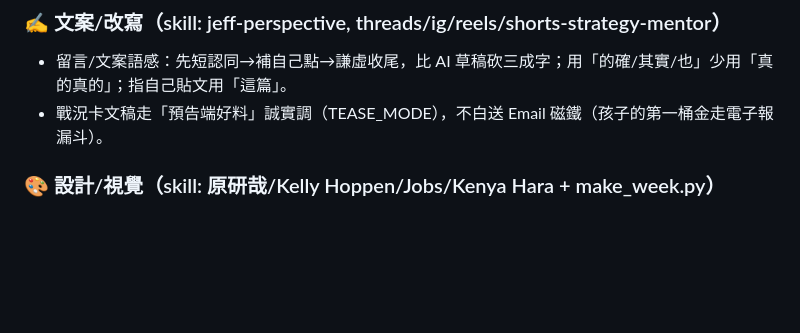
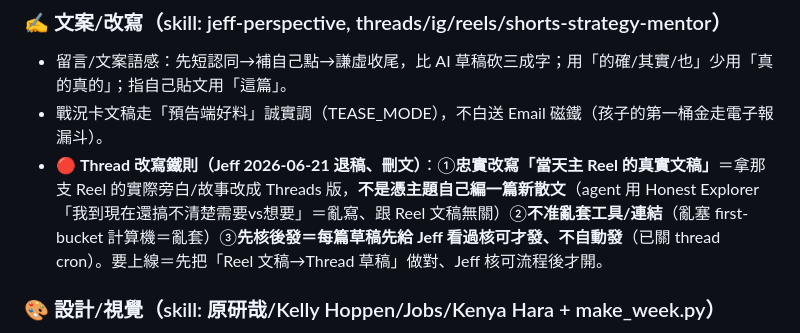
Before and after one commit to hsien33/w2l-warroom, a Markdown page: playbook.md, the part around the change. GitHub-like rendering; blank space fills up the shorter version.

Commit message:
playbook:Thread改寫鐵則(忠實改寫當天Reel真文稿/不亂套工具/先核後發)

```diff
--- a/playbook.md
+++ b/playbook.md
@@ -77,6 +77,7 @@
 ### ✍️ 文案/改寫（skill: jeff-perspective, threads/ig/reels/shorts-strategy-mentor）
 - 留言/文案語感：先短認同→補自己點→謙虛收尾，比 AI 草稿砍三成字；用「的確/其實/也」少用「真的真的」；指自己貼文用「這篇」。
 - 戰況卡文稿走「預告端好料」誠實調（TEASE_MODE），不白送 Email 磁鐵（孩子的第一桶金走電子報漏斗）。
+- 🔴 **Thread 改寫鐵則（Jeff 2026-06-21 退稿、刪文）**：①**忠實改寫「當天主 Reel 的真實文稿」**＝拿那支 Reel 的實際旁白/故事改成 Threads 版，**不是憑主題自己編一篇新散文**（agent 用 Honest Explorer「我到現在還搞不清楚需要vs想要」＝亂寫、跟 Reel 文稿無關）②**不准亂套工具/連結**（亂塞 first-bucket 計算機＝亂套）③**先核後發＝每篇草稿先給 Jeff 看過核可才發、不自動發**（已關 thread cron）。要上線＝先把「Reel 文稿→Thread 草稿」做對、Jeff 核可流程後才開。
 
 ### 🎨 設計/視覺（skill: 原研哉/Kelly Hoppen/Jobs/Kenya Hara + make_week.py）
 - 金句卡照 make_week.py（SS2/Black/柔投影/冷暖金/漸層金箔），別自製別用 satori。
```
